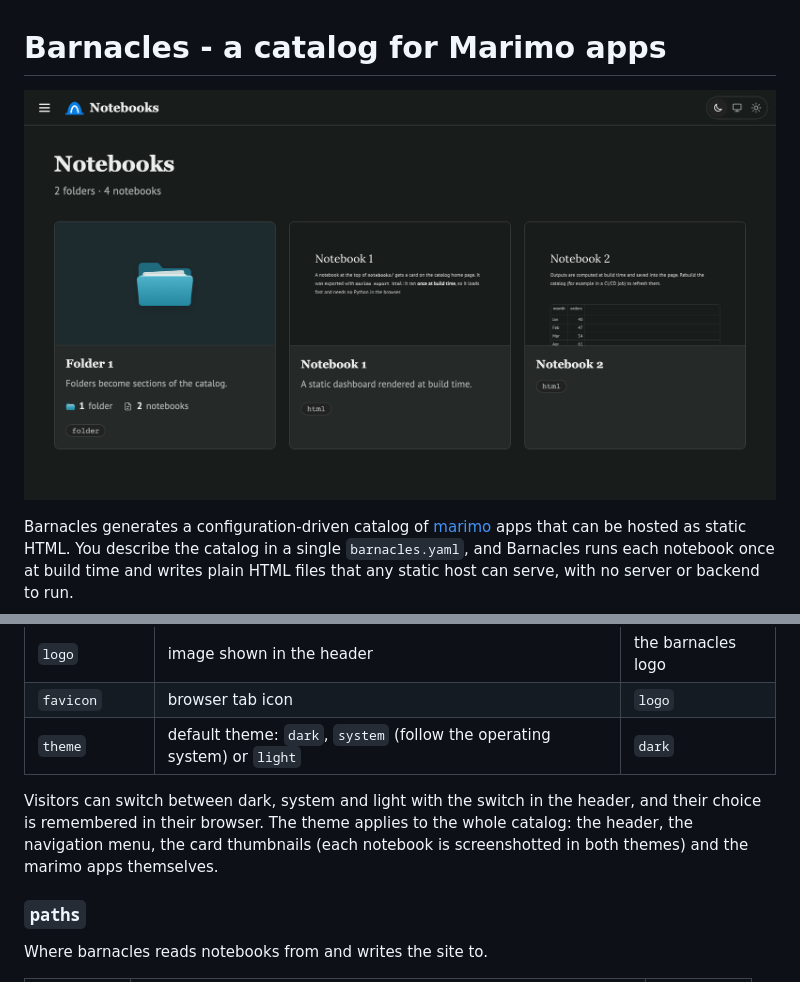
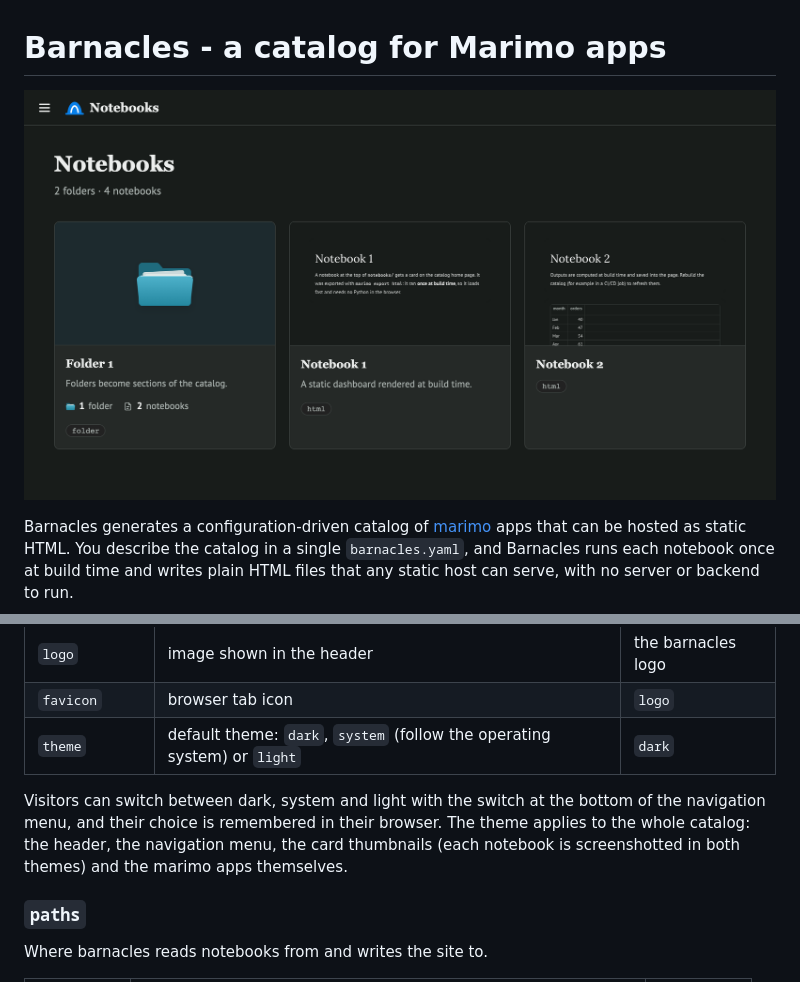
Before and after one commit to stefanzhelev/barnacles, a Markdown page: README.md, 2 parts joined by grey strips. GitHub-like rendering; pictures changed too: docs/screenshot.png.

```diff
--- a/README.md
+++ b/README.md
@@ -99,7 +99,7 @@ How the catalog looks in the browser.
 | `favicon` | browser tab icon | `logo` |
 | `theme` | default theme: `dark`, `system` (follow the operating system) or `light` | `dark` |
 
-Visitors can switch between dark, system and light with the switch in the header, and their choice is remembered in their browser. The theme applies to the whole catalog: the header, the navigation menu, the card thumbnails (each notebook is screenshotted in both themes) and the marimo apps themselves.
+Visitors can switch between dark, system and light with the switch at the bottom of the navigation menu, and their choice is remembered in their browser. The theme applies to the whole catalog: the header, the navigation menu, the card thumbnails (each notebook is screenshotted in both themes) and the marimo apps themselves.
 
 ### `paths`
 
```
Also changed, not shown: 9 other files.
